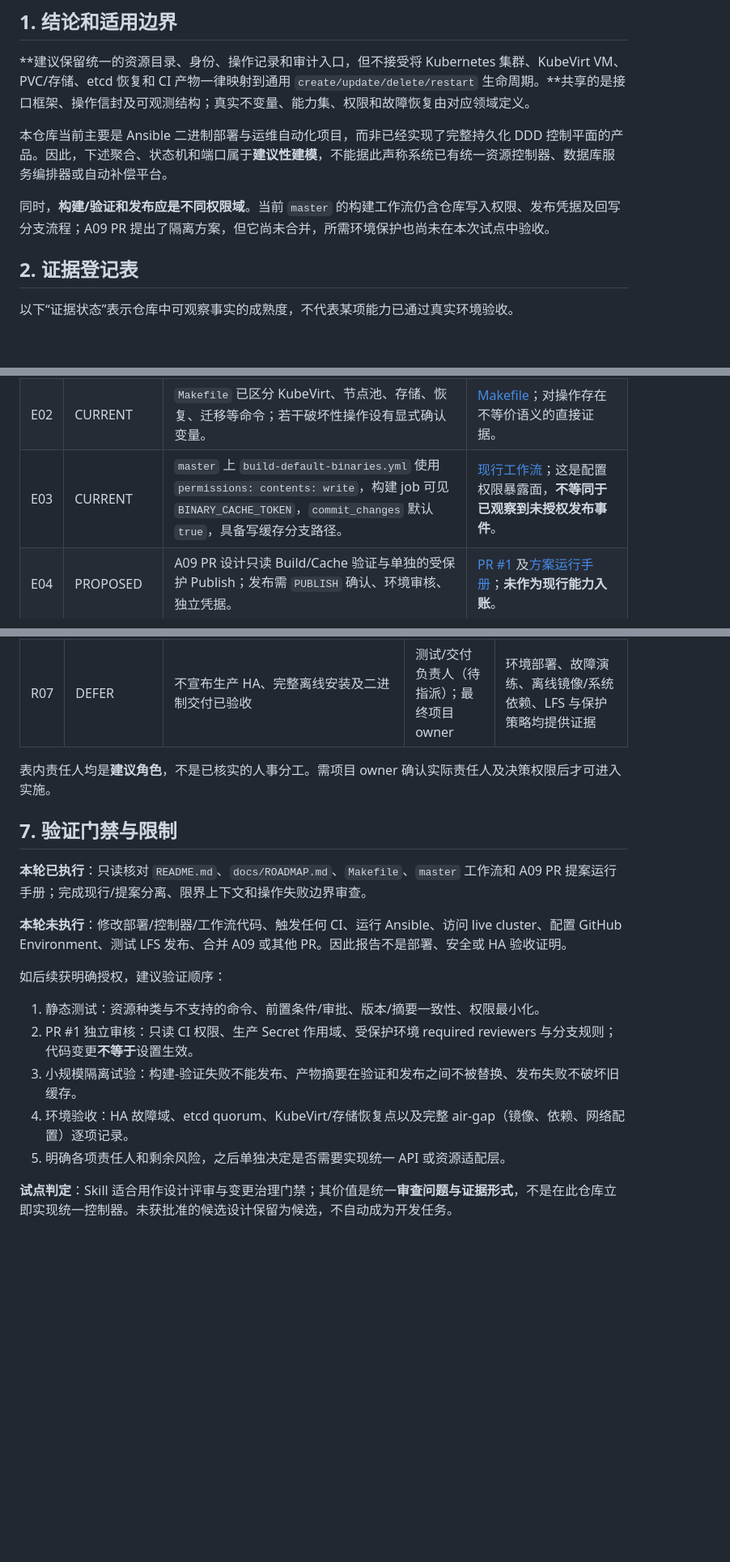
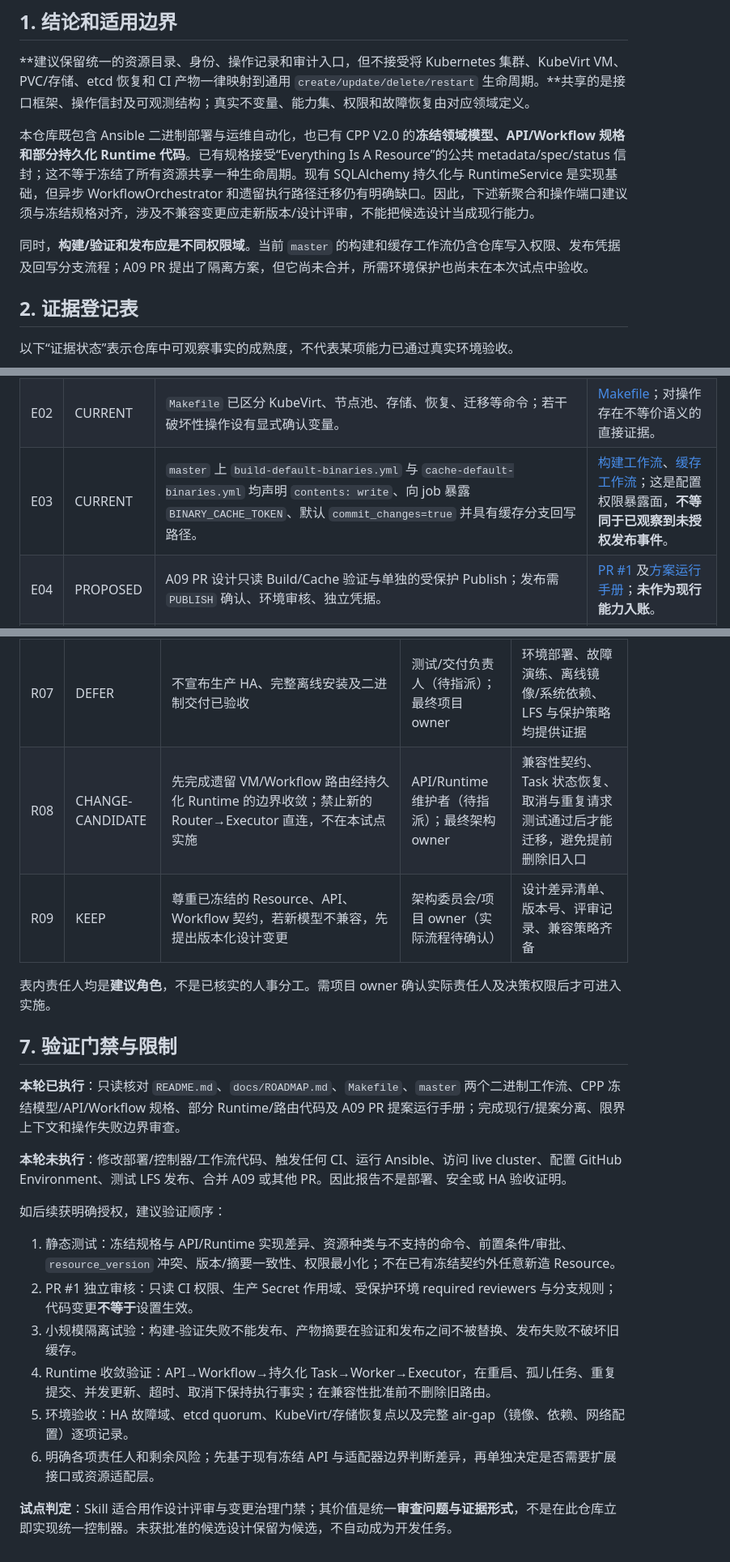
Before and after one commit to tommyxie2026-tech/k8s, a Markdown page: docs/architecture-design-review-pilot-2026-10-30.md, 3 parts joined by grey strips. Shown at 81% size. Drawn GitHub-style; blank space fills up the shorter version.

Commit message:
docs: align architecture pilot with frozen CPP domain and runtime evidence

```diff
--- a/docs/architecture-design-review-pilot-2026-10-30.md
+++ b/docs/architecture-design-review-pilot-2026-10-30.md
@@ -9,9 +9,9 @@
 
 **建议保留统一的资源目录、身份、操作记录和审计入口，但不接受将 Kubernetes 集群、KubeVirt VM、PVC/存储、etcd 恢复和 CI 产物一律映射到通用 `create/update/delete/restart` 生命周期。**共享的是接口框架、操作信封及可观测结构；真实不变量、能力集、权限和故障恢复由对应领域定义。
 
-本仓库当前主要是 Ansible 二进制部署与运维自动化项目，而非已经实现了完整持久化 DDD 控制平面的产品。因此，下述聚合、状态机和端口属于**建议性建模**，不能据此声称系统已有统一资源控制器、数据库服务编排器或自动补偿平台。
+本仓库既包含 Ansible 二进制部署与运维自动化，也已有 CPP V2.0 的**冻结领域模型、API/Workflow 规格和部分持久化 Runtime 代码**。已有规格接受“Everything Is A Resource”的公共 metadata/spec/status 信封；这不等于冻结了所有资源共享一种生命周期。现有 SQLAlchemy 持久化与 RuntimeService 是实现基础，但异步 WorkflowOrchestrator 和遗留执行路径迁移仍有明确缺口。因此，下述新聚合和操作端口建议须与冻结规格对齐，涉及不兼容变更应走新版本/设计评审，不能把候选设计当成现行能力。
 
-同时，**构建/验证和发布应是不同权限域**。当前 `master` 的构建工作流仍含仓库写入权限、发布凭据及回写分支流程；A09 PR 提出了隔离方案，但它尚未合并，所需环境保护也尚未在本次试点中验收。
+同时，**构建/验证和发布应是不同权限域**。当前 `master` 的构建和缓存工作流仍含仓库写入权限、发布凭据及回写分支流程；A09 PR 提出了隔离方案，但它尚未合并，所需环境保护也尚未在本次试点中验收。
 
 ## 2. 证据登记表
 
@@ -21,7 +21,7 @@
 | --- | --- | --- | --- |
 | E01 | CURRENT | 主路径为 Ansible 部署，区分 HA 机器、单节点机器、容器演示模式；容器模式不是生产 HA。 | [README 部署模式及推荐流程](../README.md)；单节点不具备 etcd quorum 容错。 |
 | E02 | CURRENT | `Makefile` 已区分 KubeVirt、节点池、存储、恢复、迁移等命令；若干破坏性操作设有显式确认变量。 | [Makefile](../Makefile)；对操作存在不等价语义的直接证据。 |
-| E03 | CURRENT | `master` 上 `build-default-binaries.yml` 使用 `permissions: contents: write`，构建 job 可见 `BINARY_CACHE_TOKEN`，`commit_changes` 默认 `true`，具备写缓存分支路径。 | [现行工作流](../.github/workflows/build-default-binaries.yml)；这是配置权限暴露面，**不等同于已观察到未授权发布事件**。 |
+| E03 | CURRENT | `master` 上 `build-default-binaries.yml` 与 `cache-default-binaries.yml` 均声明 `contents: write`、向 job 暴露 `BINARY_CACHE_TOKEN`、默认 `commit_changes=true` 并具有缓存分支回写路径。 | [构建工作流](../.github/workflows/build-default-binaries.yml)、[缓存工作流](../.github/workflows/cache-default-binaries.yml)；这是配置权限暴露面，**不等同于已观察到未授权发布事件**。 |
 | E04 | PROPOSED | A09 PR 设计只读 Build/Cache 验证与单独的受保护 Publish；发布需 `PUBLISH` 确认、环境审核、独立凭据。 | [PR #1](https://github.com/tommyxie2026-tech/k8s/pull/1) 及[方案运行手册](https://github.com/tommyxie2026-tech/k8s/blob/fix/a09-build-publish-isolation/docs/A09-BUILD-PUBLISH.md)；**未作为现行能力入账**。 |
 | E05 | CURRENT | 存在按阶段推进的生产化待办；文档中的“已完成/待完成”表述须与源文件、运行结果分别核验。 | [ROADMAP](ROADMAP.md)；文档陈述不等于环境实际通过。 |
 | E06 | CLAIM / UNKNOWN | 此前用户确认“已部署或测试，尚未完成验收”；本次未访问目标集群、权限设置、运行日志或物理故障演练证据。 | 需由环境/交付负责人提供验收证据；不从 `README` 或 CI 状态推导生产就绪。 |
@@ -79,21 +85,24 @@
 | R05 | REMOVE-CANDIDATE | 不引入“一种 Resource 支持所有 create/update/delete/restart”的通用领域模型 | 平台架构负责人（待指派）；最终项目 owner | 设计评审记录非法操作与类型适配策略；此项非删除已有代码 |
 | R06 | DEFER | 不把自动重试/补偿推广到所有状态变更；先做操作幂等与失败分类 | 运行时/运维负责人（待指派）；最终项目 owner | 有限重试、歧义副作用、手工接管与恢复点的用例过审 |
 | R07 | DEFER | 不宣布生产 HA、完整离线安装及二进制交付已验收 | 测试/交付负责人（待指派）；最终项目 owner | 环境部署、故障演练、离线镜像/系统依赖、LFS 与保护策略均提供证据 |
+| R08 | CHANGE-CANDIDATE | 先完成遗留 VM/Workflow 路由经持久化 Runtime 的边界收敛；禁止新的 Router→Executor 直连，不在本试点实施 | API/Runtime 维护者（待指派）；最终架构 owner | 兼容性契约、Task 状态恢复、取消与重复请求测试通过后才能迁移，避免提前删除旧入口 |
+| R09 | KEEP | 尊重已冻结的 Resource、API、Workflow 契约，若新模型不兼容，先提出版本化设计变更 | 架构委员会/项目 owner（实际流程待确认） | 设计差异清单、版本号、评审记录、兼容策略齐备 |
 
 表内责任人均是**建议角色**，不是已核实的人事分工。需项目 owner 确认实际责任人及决策权限后才可进入实施。
 
 ## 7. 验证门禁与限制
 
-**本轮已执行**：只读核对 `README.md`、`docs/ROADMAP.md`、`Makefile`、`master` 工作流和 A09 PR 提案运行手册；完成现行/提案分离、限界上下文和操作失败边界审查。
+**本轮已执行**：只读核对 `README.md`、`docs/ROADMAP.md`、`Makefile`、`master` 两个二进制工作流、CPP 冻结模型/API/Workflow 规格、部分 Runtime/路由代码及 A09 PR 提案运行手册；完成现行/提案分离、限界上下文和操作失败边界审查。
 
 **本轮未执行**：修改部署/控制器/工作流代码、触发任何 CI、运行 Ansible、访问 live cluster、配置 GitHub Environment、测试 LFS 发布、合并 A09 或其他 PR。因此报告不是部署、安全或 HA 验收证明。
 
 如后续获明确授权，建议验证顺序：
 
-1. 静态测试：资源种类与不支持的命令、前置条件/审批、版本/摘要一致性、权限最小化。
+1. 静态测试：冻结规格与 API/Runtime 实现差异、资源种类与不支持的命令、前置条件/审批、`resource_version` 冲突、版本/摘要一致性、权限最小化；不在已有冻结契约外任意新造 Resource。
 2. PR #1 独立审核：只读 CI 权限、生产 Secret 作用域、受保护环境 required reviewers 与分支规则；代码变更**不等于**设置生效。
 3. 小规模隔离试验：构建-验证失败不能发布、产物摘要在验证和发布之间不被替换、发布失败不破坏旧缓存。
-4. 环境验收：HA 故障域、etcd quorum、KubeVirt/存储恢复点以及完整 air-gap（镜像、依赖、网络配置）逐项记录。
-5. 明确各项责任人和剩余风险，之后单独决定是否需要实现统一 API 或资源适配层。
+4. Runtime 收敛验证：API→Workflow→持久化 Task→Worker→Executor，在重启、孤儿任务、重复提交、并发更新、超时、取消下保持执行事实；在兼容性批准前不删除旧路由。
+5. 环境验收：HA 故障域、etcd quorum、KubeVirt/存储恢复点以及完整 air-gap（镜像、依赖、网络配置）逐项记录。
+6. 明确各项责任人和剩余风险；先基于现有冻结 API 与适配器边界判断差异，再单独决定是否需要扩展接口或资源适配层。
 
 **试点判定**：Skill 适合用作设计评审与变更治理门禁；其价值是统一**审查问题与证据形式**，不是在此仓库立即实现统一控制器。未获批准的候选设计保留为候选，不自动成为开发任务。
```
Also changed, not shown: other parts of docs/architecture-design-review-pilot-2026-10-30.md (+6 -0 lines).
